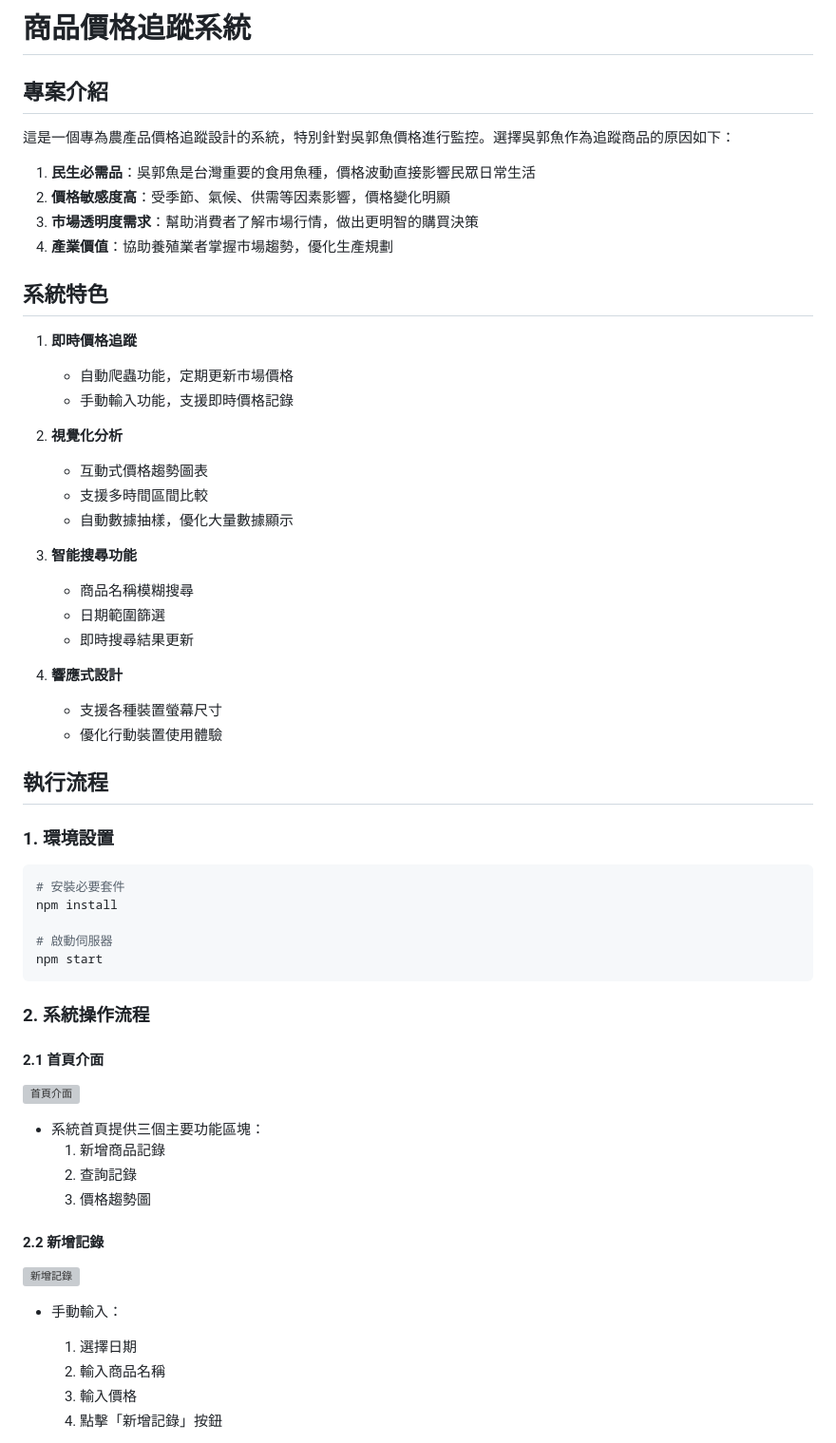
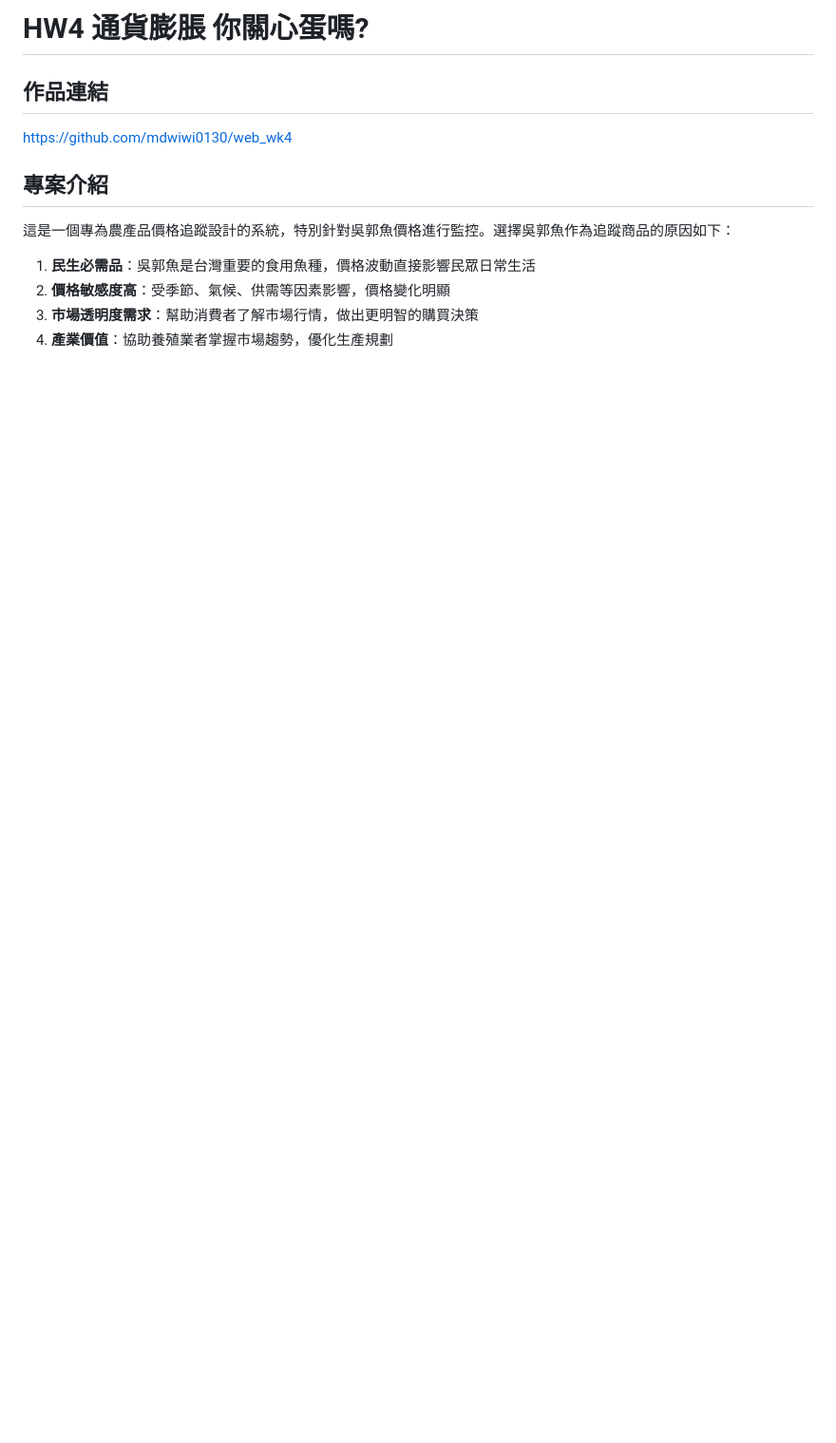
Before and after one commit to mdwiwi0130/web_wk4, a Markdown page: README.md, the part around one of its changes. Shown at 95% size. GitHub-like rendering; blank space fills up the shorter version; grey boxes are pictures that could not be loaded.

````diff
--- a/README.md
+++ b/README.md
@@ -1,4 +1,7 @@
-# 商品價格追蹤系統
+# HW4 通貨膨脹 你關心蛋嗎?
+
+## 作品連結
+[https://github.com/mdwiwi0130/web_wk4](https://github.com/mdwiwi0130/web_wk4)
 
 ## 專案介紹
 
@@ -9,52 +12,3 @@
 3. **市場透明度需求**：幫助消費者了解市場行情，做出更明智的購買決策
 4. **產業價值**：協助養殖業者掌握市場趨勢，優化生產規劃
 
-## 系統特色
-
-1. **即時價格追蹤**
-   - 自動爬蟲功能，定期更新市場價格
-   - 手動輸入功能，支援即時價格記錄
-
-2. **視覺化分析**
-   - 互動式價格趨勢圖表
-   - 支援多時間區間比較
-   - 自動數據抽樣，優化大量數據顯示
-
-3. **智能搜尋功能**
-   - 商品名稱模糊搜尋
-   - 日期範圍篩選
-   - 即時搜尋結果更新
-
-4. **響應式設計**
-   - 支援各種裝置螢幕尺寸
-   - 優化行動裝置使用體驗
-
-## 執行流程
-
-### 1. 環境設置
-
-```bash
-# 安裝必要套件
-npm install
-
-# 啟動伺服器
-npm start
-```
-
-### 2. 系統操作流程
-
-#### 2.1 首頁介面
-![首頁介面](https://i.imgur.com/example1.png)
-- 系統首頁提供三個主要功能區塊：
-  1. 新增商品記錄
-  2. 查詢記錄
-  3. 價格趨勢圖
-
-#### 2.2 新增記錄
-![新增記錄](https://i.imgur.com/example2.png)
-- 手動輸入：
-  1. 選擇日期
-  2. 輸入商品名稱
-  3. 輸入價格
-  4. 點擊「新增記錄」按鈕
-
````
Also changed, not shown: other parts of README.md (+104 -47 lines).
